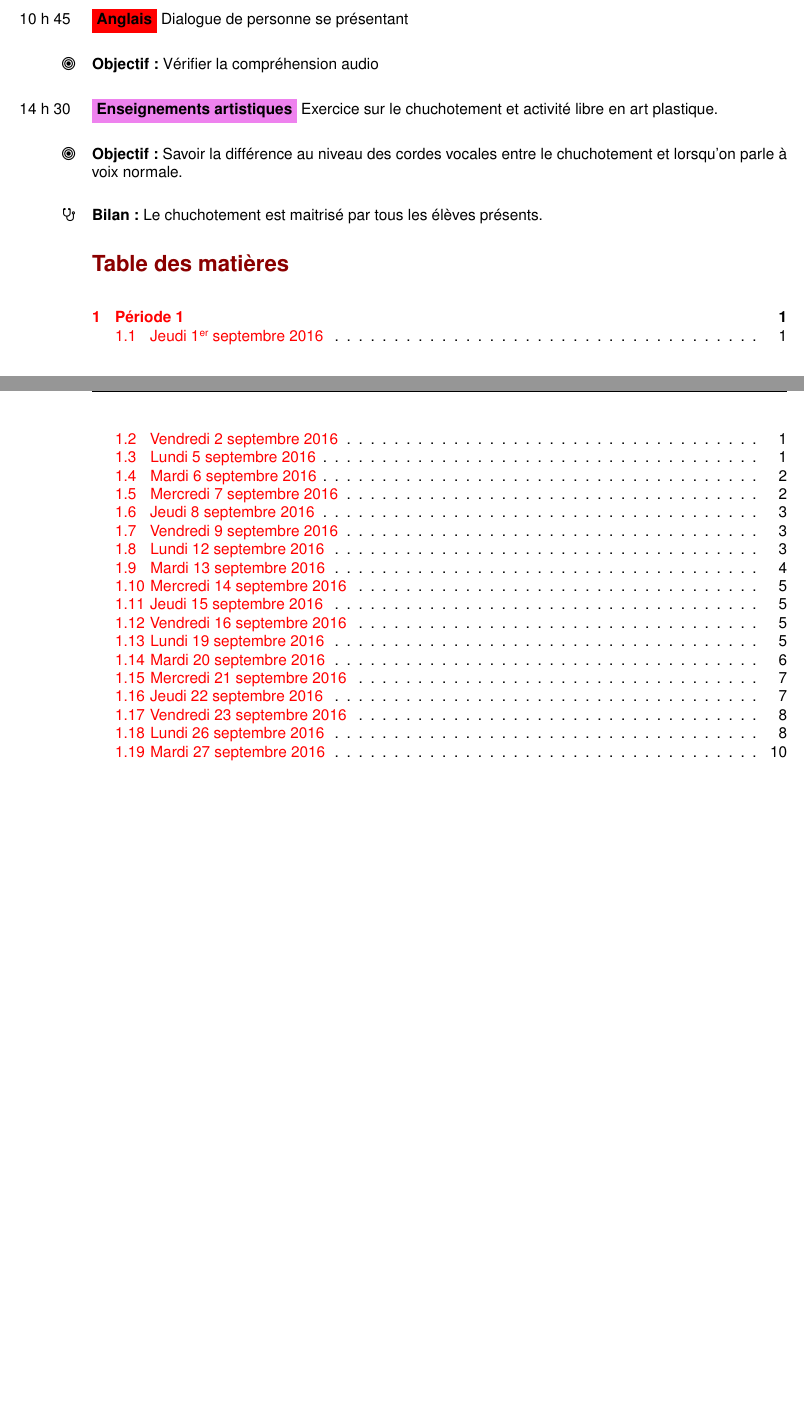
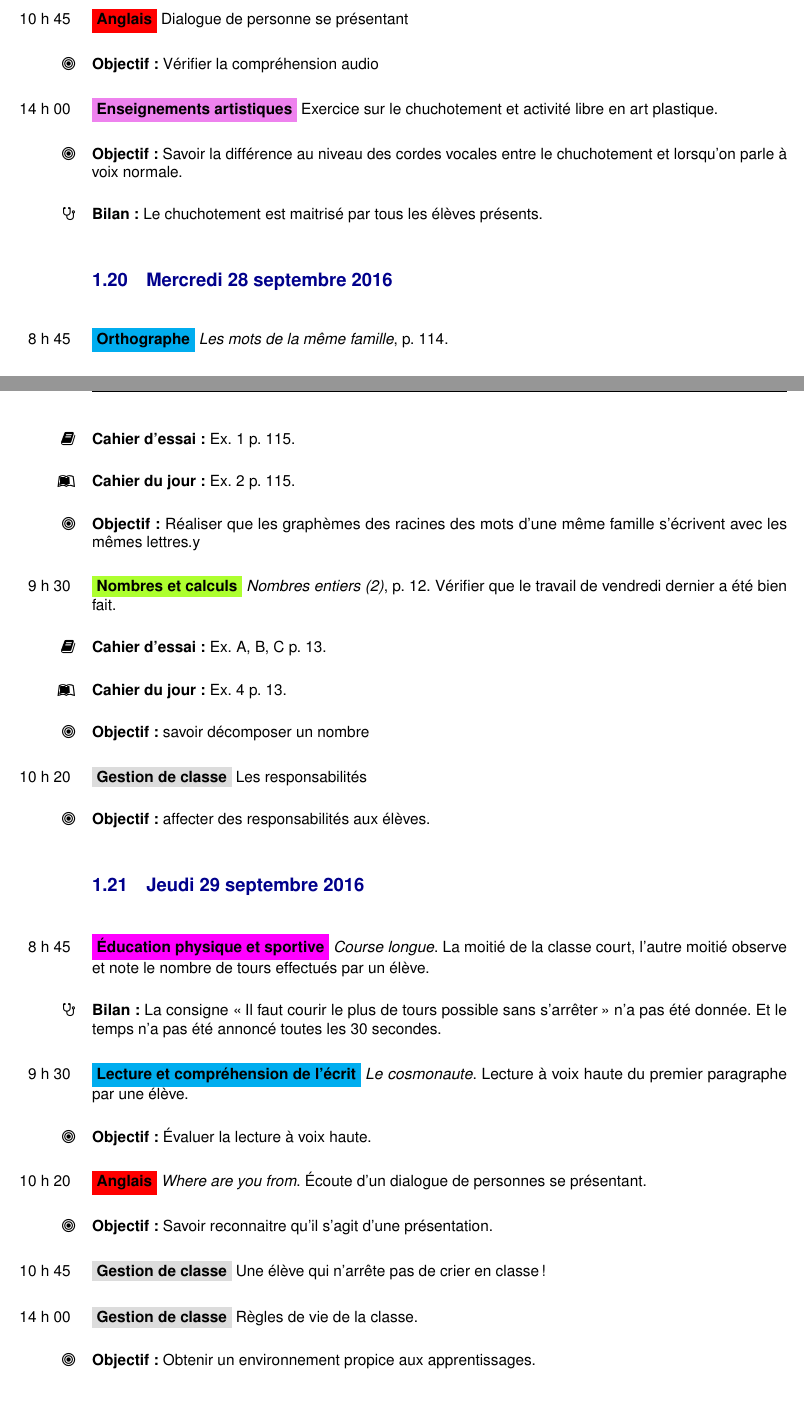
Before and after one commit to LibreEdu/edu, a LaTeX document (cahier_journal/cahier_journal.tex): two parts of pages 10 and 11 of 11, joined at a grey line, cut so that both start at the same text. Compiled offline with pdfLaTeX.

Commit message:
2016-09-30

```diff
--- a/cahier_journal/cahier_journal.tex
+++ b/cahier_journal/cahier_journal.tex
@@ -351,16 +351,46 @@
 %	\obj savoir quand il faut mettre un \og s \fg{} ou pas.
 %	\bil attention au niveau sonore par rapport aux classes mitoyennes.
 
-	\dIs\car\art{14}{30} Exercice sur le chuchotement et activité libre en art plastique.
+	\dIs\car\art{14}{00} Exercice sur le chuchotement et activité libre en art plastique.
 	\obj Savoir la différence au niveau des cordes vocales entre le chuchotement et lorsqu’on parle à voix normale.
 	\bil Le chuchotement est maitrisé par tous les élèves présents.
+
+
+	\subsection{\mer 28 \sep}
+	\dis\cfr\ort{8}{45}{Les mots de la même famille}{114}
+	\cde{1}{115}
+	\cdj{2}{115}
+	\obj Réaliser que les graphèmes des racines des mots d’une même famille s’écrivent avec les mêmes lettres.y
+
+	\dis\cma\nec{9}{30}{Nombres entiers (2)}{12} Vérifier que le travail de vendredi dernier a été bien fait.
+	\cde{A, B, C}{13}
+	\cdj{4}{13}
+	\obj savoir décomposer un nombre
+
+	\dIs\cge\gdc{10}{20} Les responsabilités
+	\obj affecter des responsabilités aux élèves.
+
+
+	\subsection{\jeu 29 \sep}
+	\Dis\csp\eps{8}{45}{Course longue} La moitié de la classe court, l'autre moitié observe et note le nombre de tours effectués par un élève.
+	\bil La consigne \og Il faut courir le plus de tours possible sans s'arrêter \fg{} n’a pas été donnée. Et le temps n’a pas été annoncé toutes les 30 secondes.
+
+	\Dis\cfr\lec{9}{30}{Le cosmonaute} Lecture à voix haute du premier paragraphe par une élève.
+	\obj Évaluer la lecture à voix haute.
+
+	\Dis\cen\eng{10}{20}{Where are you from} Écoute d’un dialogue de personnes se présentant.
+	\obj Savoir reconnaitre qu’il s’agit d’une présentation.
+
+	\dIs\cge\gdc{10}{45} Une élève qui n’arrête pas de crier en classe !
+
+	\dIs\cge\gdc{14}{00} Règles de vie de la classe.
+	\obj Obtenir un environnement propice aux apprentissages.
 
 
 
 
 
-
-	\setlength{\parskip}{0ex}
-	\tableofcontents
+%	\setlength{\parskip}{0ex}
+%	\tableofcontents
 	%\addcontentsline{toc}{section}{Table des matières}
 \end{document}
```
Also changed, not shown: cahier_journal/cj_2016-09-28_mer.tex (deleted, +0 -48 lines), cahier_journal/cahier_journal.pdf (deleted), cahier_journal/cj_2016-09-28_mer.pdf (deleted).
